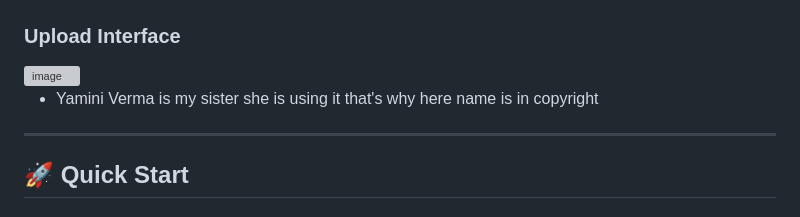
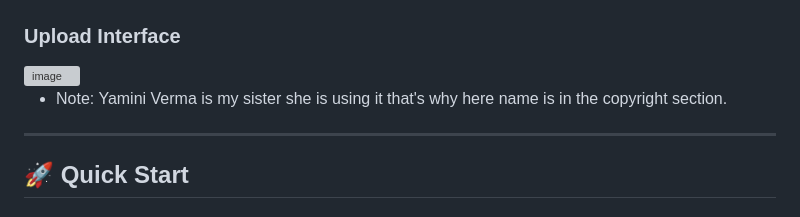
Before and after one commit to lovnishverma/filemailer, a Markdown page: readme.md, the part around the change. Drawn GitHub-style; grey boxes are pictures that could not be loaded.

```diff
--- a/readme.md
+++ b/readme.md
@@ -80,7 +80,7 @@
 
 <img width="615" height="908" alt="image" src="https://github.com/user-attachments/assets/418202e7-8496-4d53-a2ec-0d5eddb767cf" />
 
-* Yamini Verma is my sister she is using it that's why here name is in copyright
+* Note: Yamini Verma is my sister she is using it that's why here name is in the copyright section.
 ---
 
 ## 🚀 Quick Start
```
